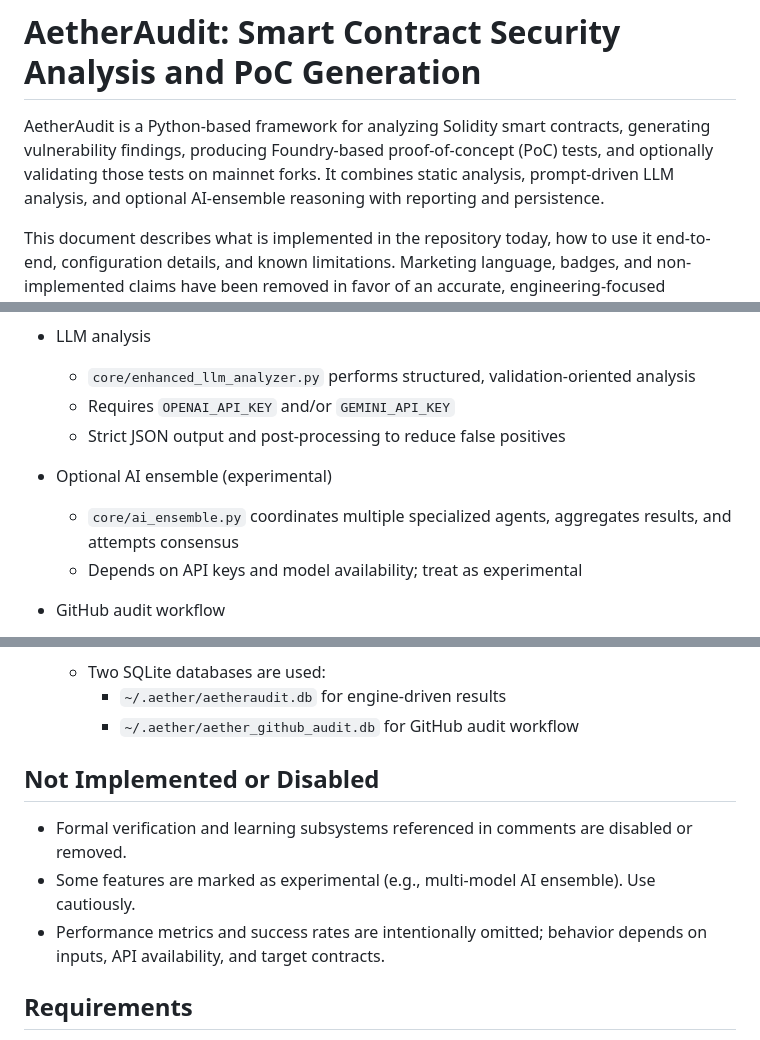
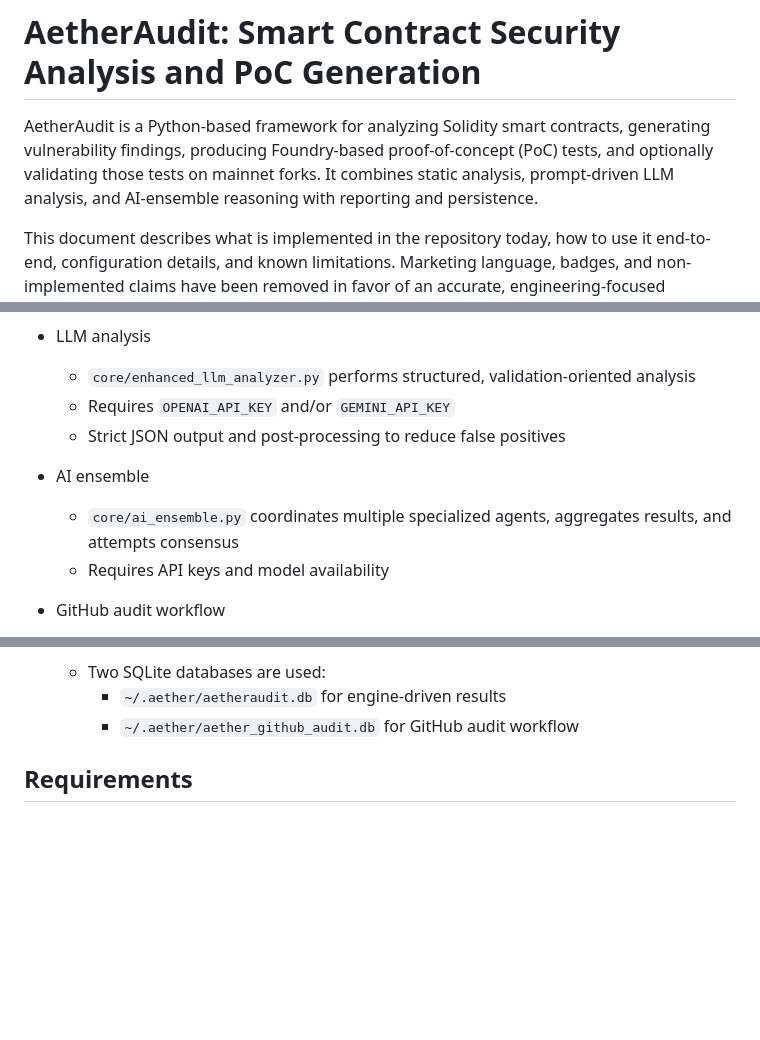
Before and after one commit to l33tdawg/aether, a Markdown page: README.md, 3 parts joined by grey strips. GitHub-like rendering; blank space fills up the shorter version.

Commit message:
docs: document AI ensemble as supported; remove not-implemented section

```diff
--- a/README.md
+++ b/README.md
@@ -1,6 +1,6 @@
 # AetherAudit: Smart Contract Security Analysis and PoC Generation
 
-AetherAudit is a Python-based framework for analyzing Solidity smart contracts, generating vulnerability findings, producing Foundry-based proof-of-concept (PoC) tests, and optionally validating those tests on mainnet forks. It combines static analysis, prompt-driven LLM analysis, and optional AI-ensemble reasoning with reporting and persistence.
+AetherAudit is a Python-based framework for analyzing Solidity smart contracts, generating vulnerability findings, producing Foundry-based proof-of-concept (PoC) tests, and optionally validating those tests on mainnet forks. It combines static analysis, prompt-driven LLM analysis, and AI-ensemble reasoning with reporting and persistence.
 
 This document describes what is implemented in the repository today, how to use it end-to-end, configuration details, and known limitations. Marketing language, badges, and non-implemented claims have been removed in favor of an accurate, engineering-focused overview.
 
@@ -16,9 +16,9 @@ This document describes what is implemented in the repository today, how to use
   - Requires `OPENAI_API_KEY` and/or `GEMINI_API_KEY`
   - Strict JSON output and post-processing to reduce false positives
 
-- Optional AI ensemble (experimental)
+- AI ensemble
   - `core/ai_ensemble.py` coordinates multiple specialized agents, aggregates results, and attempts consensus
-  - Depends on API keys and model availability; treat as experimental
+  - Requires API keys and model availability
 
 - GitHub audit workflow
   - `core/github_auditor.py` clones repositories, detects frameworks, discovers contracts, and coordinates analysis
@@ -38,13 +38,6 @@ This document describes what is implemented in the repository today, how to use
   - Two SQLite databases are used:
     - `~/.aether/aetheraudit.db` for engine-driven results
     - `~/.aether/aether_github_audit.db` for GitHub audit workflow
-
-
-## Not Implemented or Disabled
-
-- Formal verification and learning subsystems referenced in comments are disabled or removed.
-- Some features are marked as experimental (e.g., multi-model AI ensemble). Use cautiously.
-- Performance metrics and success rates are intentionally omitted; behavior depends on inputs, API availability, and target contracts.
 
 
 ## Requirements
```
Also changed, not shown: other parts of README.md (+2 -2 lines).
